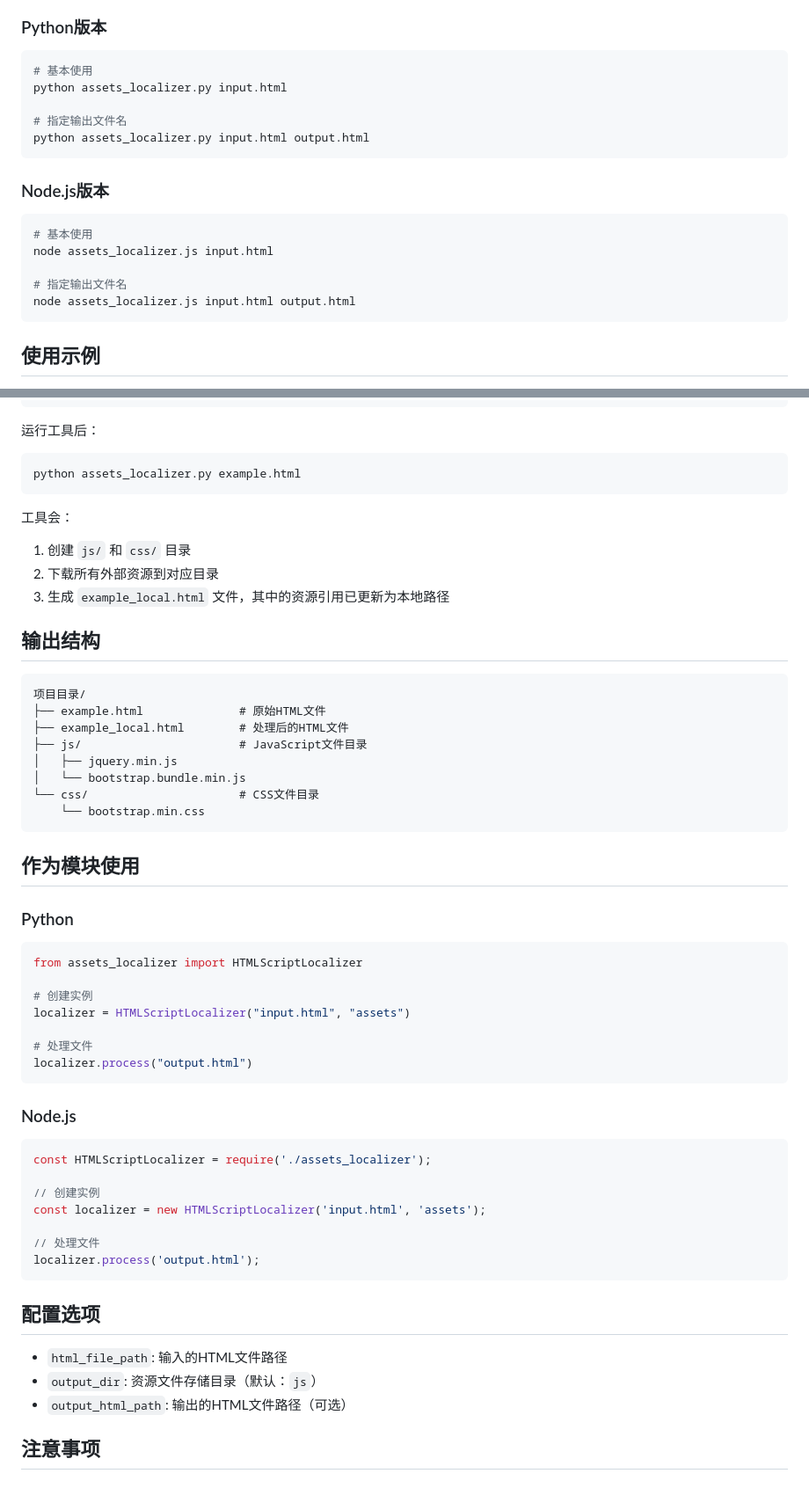
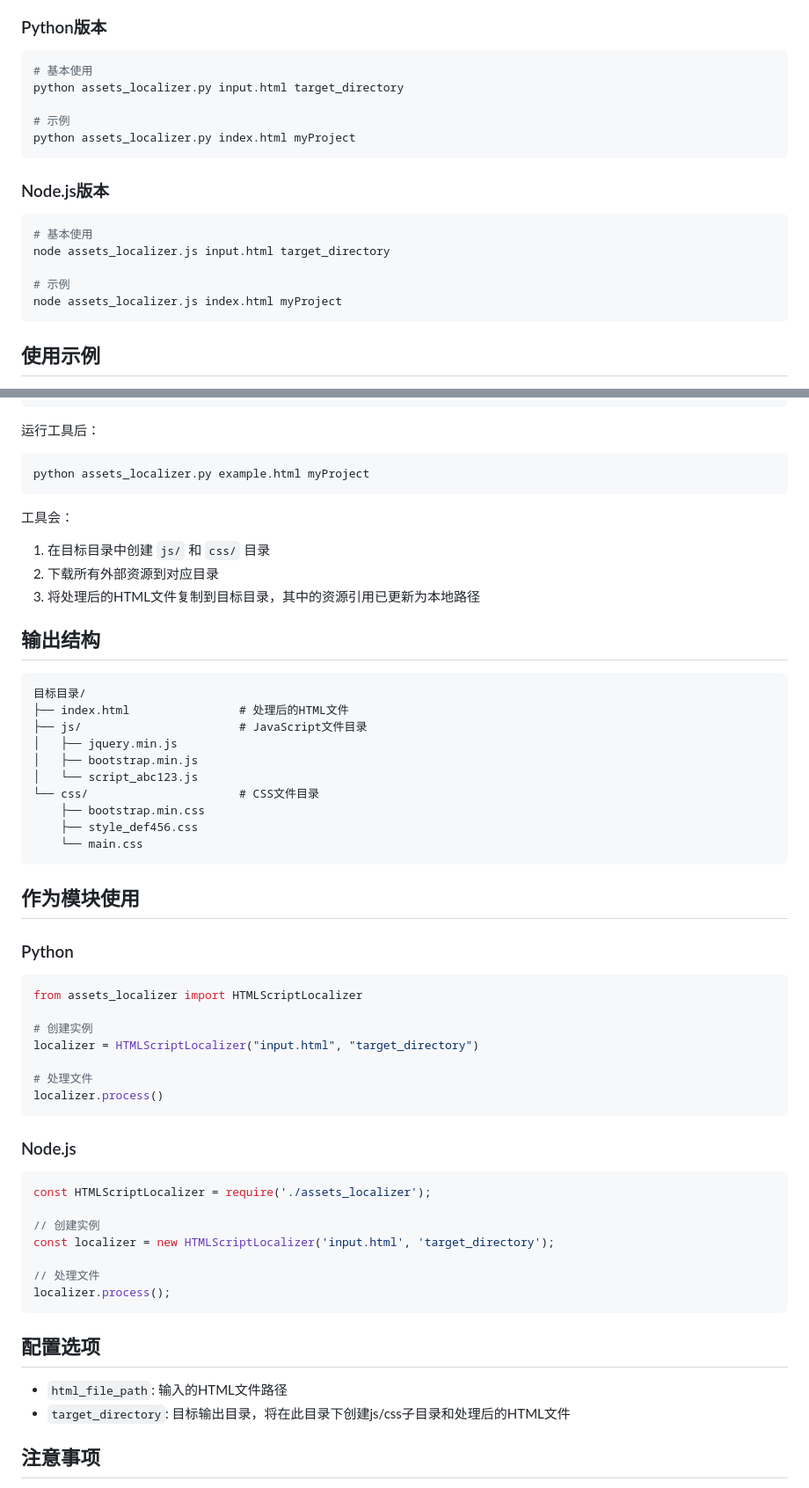
Before and after one commit to YangsonHung/html-assets-localizer, a Markdown page: README.md, 2 parts joined by grey strips. Shown at 88% size. Rendered like a GitHub page.

Commit message:
Update README: Fix usage examples and output structure description

````diff
--- a/README.md
+++ b/README.md
@@ -27,20 +27,20 @@
 
 ```bash
 # 基本使用
-python assets_localizer.py input.html
+python assets_localizer.py input.html target_directory
 
-# 指定输出文件名
-python assets_localizer.py input.html output.html
+# 示例
+python assets_localizer.py index.html myProject
 ```
 
 ### Node.js版本
 
 ```bash
 # 基本使用
-node assets_localizer.js input.html
+node assets_localizer.js input.html target_directory
 
-# 指定输出文件名
-node assets_localizer.js input.html output.html
+# 示例
+node assets_localizer.js index.html myProject
 ```
 
 ## 使用示例
@@ -65,25 +65,27 @@ node assets_localizer.js input.html output.html
 运行工具后：
 
 ```bash
-python assets_localizer.py example.html
+python assets_localizer.py example.html myProject
 ```
 
 工具会：
-1. 创建 `js/` 和 `css/` 目录
+1. 在目标目录中创建 `js/` 和 `css/` 目录
 2. 下载所有外部资源到对应目录
-3. 生成 `example_local.html` 文件，其中的资源引用已更新为本地路径
+3. 将处理后的HTML文件复制到目标目录，其中的资源引用已更新为本地路径
 
 ## 输出结构
 
 ```
-项目目录/
-├── example.html              # 原始HTML文件
-├── example_local.html        # 处理后的HTML文件
+目标目录/
+├── index.html                # 处理后的HTML文件
 ├── js/                       # JavaScript文件目录
 │   ├── jquery.min.js
-│   └── bootstrap.bundle.min.js
+│   ├── bootstrap.min.js
+│   └── script_abc123.js
 └── css/                      # CSS文件目录
-    └── bootstrap.min.css
+    ├── bootstrap.min.css
+    ├── style_def456.css
+    └── main.css
 ```
 
 ## 作为模块使用
@@ -94,10 +96,10 @@ python assets_localizer.py example.html
 from assets_localizer import HTMLScriptLocalizer
 
 # 创建实例
-localizer = HTMLScriptLocalizer("input.html", "assets")
+localizer = HTMLScriptLocalizer("input.html", "target_directory")
 
 # 处理文件
-localizer.process("output.html")
+localizer.process()
 ```
 
 ### Node.js
@@ -106,17 +108,16 @@ localizer.process("output.html")
 const HTMLScriptLocalizer = require('./assets_localizer');
 
 // 创建实例
-const localizer = new HTMLScriptLocalizer('input.html', 'assets');
+const localizer = new HTMLScriptLocalizer('input.html', 'target_directory');
 
 // 处理文件
-localizer.process('output.html');
+localizer.process();
 ```
 
 ## 配置选项
 
 - `html_file_path`: 输入的HTML文件路径
-- `output_dir`: 资源文件存储目录（默认：`js`）
-- `output_html_path`: 输出的HTML文件路径（可选）
+- `target_directory`: 目标输出目录，将在此目录下创建js/css子目录和处理后的HTML文件
 
 ## 注意事项
 
````
